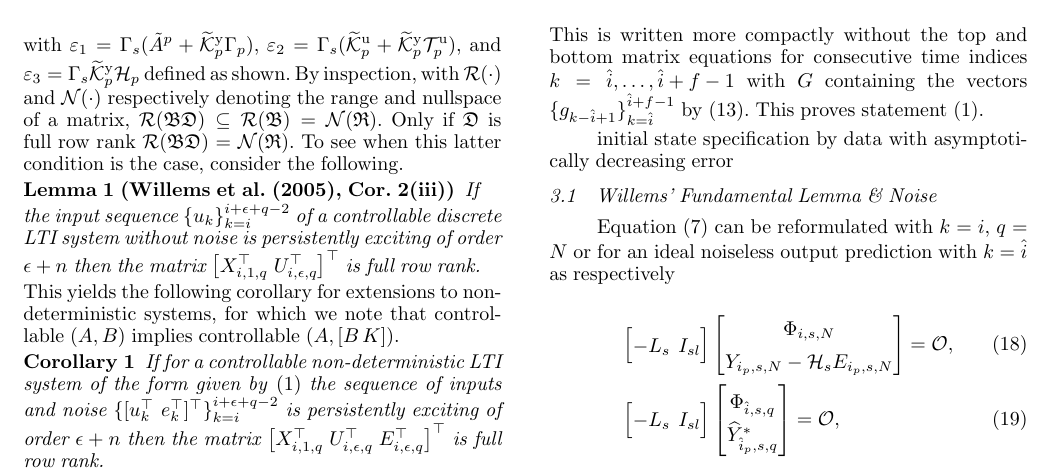
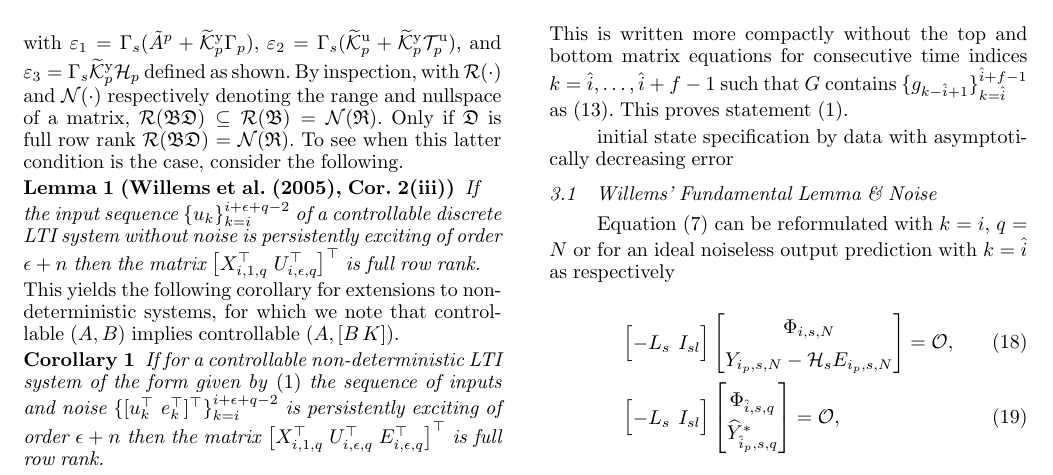
Before and after one commit to TUDelft-DataDrivenControl/Automatica2024_CL-DeePC, a LaTeX document (autosam.tex, which reads sections/3_CL_DeePC.tex): part of page 5 of 9, cut so that both start at the same text. Compiled offline with pdfLaTeX.

Commit message:
Update on Overleaf.

```diff
--- a/sections/3_CL_DeePC.tex
+++ b/sections/3_CL_DeePC.tex
@@ -140,7 +140,7 @@ With reference to~\eqref{eq:Yf1} and~\eqref{eq:DataEq1}, premultiplying both sid
         \datavec{e}{k_p,s}
     \end{bmatrix}.
 \end{align}
-This is written more compactly without the top and bottom matrix equations for consecutive time indices $k={\hat{i},\dots,\hat{i}+f-1}$ with $G$ containing the vectors $\{g_{k-\hat{i}+1}\}_{k=\hat{i}}^{\hat{i}+f-1}$ by \eqref{eq:Theorem1}. This proves statement~(\ref{claim:G_exists}).
+This is written more compactly without the top and bottom matrix equations for consecutive time indices $k={\hat{i},\dots,\hat{i}+f-1}$ such that $G$ contains $\{g_{k-\hat{i}+1}\}_{k=\hat{i}}^{\hat{i}+f-1}$ as \eqref{eq:Theorem1}. This proves statement~(\ref{claim:G_exists}).
 
 initial state specification by data with asymptotically decreasing error
 
```
